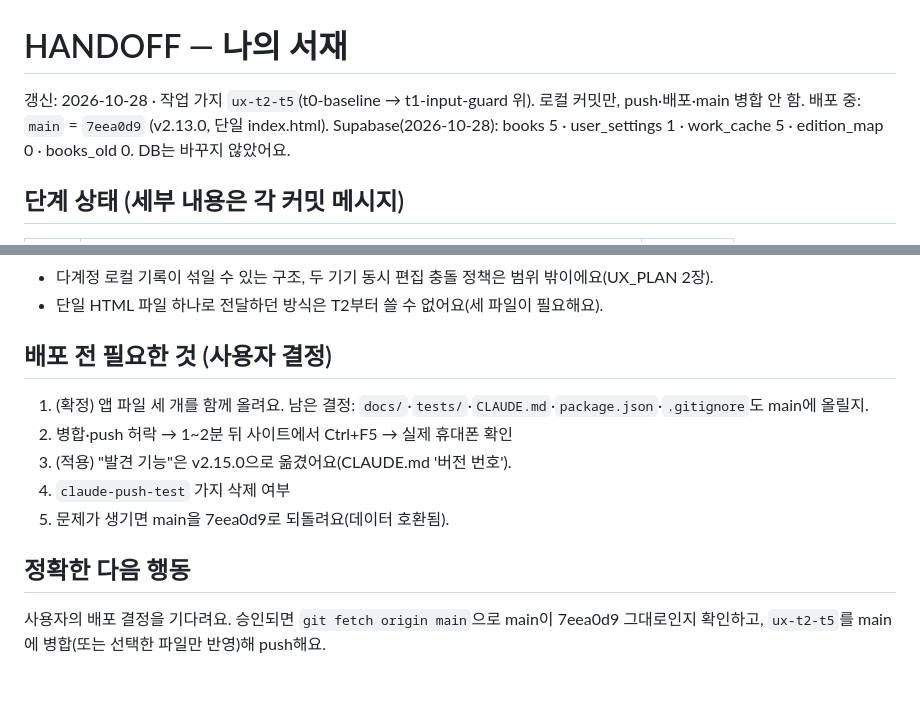
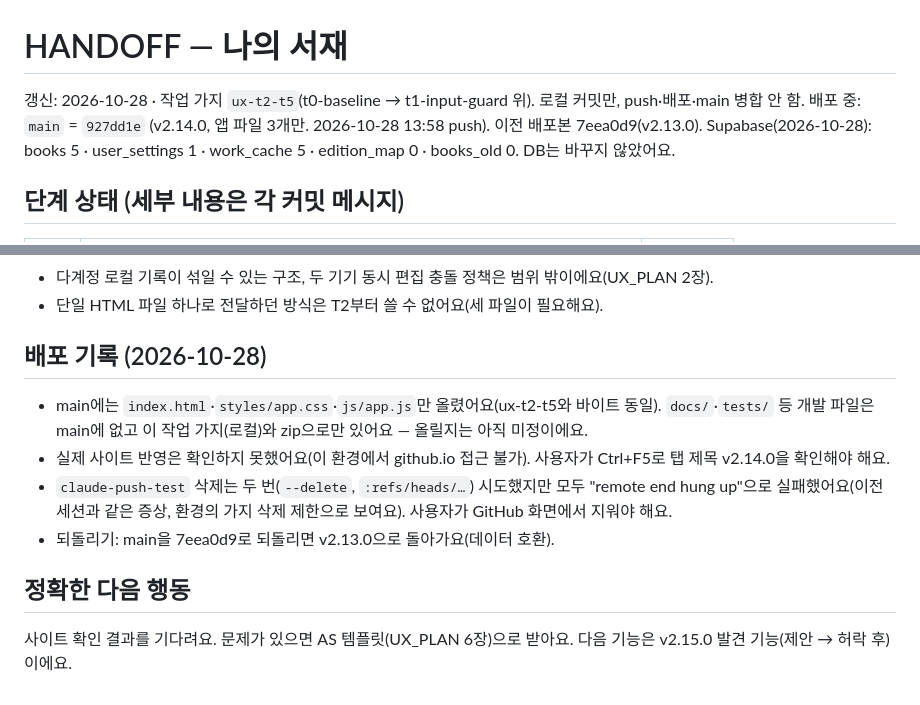
Before and after one commit to EunseokYu/my-library, a Markdown page: docs/HANDOFF.md, 2 parts joined by grey strips. GitHub-like rendering.

Commit message:
HANDOFF: v2.14.0 배포 기록
Co-Authored-By: Claude Opus 5.5 <noreply@anthropic.com>
Claude-Session: https://claude.ai/code/session_01MxKnxPKUCwRcKw6omhZgWy

```diff
--- a/docs/HANDOFF.md
+++ b/docs/HANDOFF.md
@@ -1,7 +1,7 @@
 # HANDOFF — 나의 서재
 
 갱신: 2026-10-28 · 작업 가지 `ux-t2-t5`(t0-baseline → t1-input-guard 위). 로컬 커밋만, push·배포·main 병합 안 함.
-배포 중: `main` = `7eea0d9` (v2.13.0, 단일 index.html). Supabase(2026-10-28): books 5 · user_settings 1 · work_cache 5 · edition_map 0 · books_old 0. DB는 바꾸지 않았어요.
+배포 중: `main` = `927dd1e` (v2.14.0, 앱 파일 3개만. 2026-10-28 13:58 push). 이전 배포본 7eea0d9(v2.13.0). Supabase(2026-10-28): books 5 · user_settings 1 · work_cache 5 · edition_map 0 · books_old 0. DB는 바꾸지 않았어요.
 
 ## 단계 상태 (세부 내용은 각 커밋 메시지)
 | 단계 | 내용 | 커밋 |
@@ -43,12 +43,11 @@ npm test                   # 43/43 통과 (node --test tests/*.test.js, Playwrig
 - 다계정 로컬 기록이 섞일 수 있는 구조, 두 기기 동시 편집 충돌 정책은 범위 밖이에요(UX_PLAN 2장).
 - 단일 HTML 파일 하나로 전달하던 방식은 T2부터 쓸 수 없어요(세 파일이 필요해요).
 
-## 배포 전 필요한 것 (사용자 결정)
-1. (확정) 앱 파일 세 개를 함께 올려요. 남은 결정: `docs/`·`tests/`·`CLAUDE.md`·`package.json`·`.gitignore`도 main에 올릴지.
-2. 병합·push 허락 → 1~2분 뒤 사이트에서 Ctrl+F5 → 실제 휴대폰 확인
-3. (적용) "발견 기능"은 v2.15.0으로 옮겼어요(CLAUDE.md '버전 번호').
-4. `claude-push-test` 가지 삭제 여부
-5. 문제가 생기면 main을 7eea0d9로 되돌려요(데이터 호환됨).
+## 배포 기록 (2026-10-28)
+- main에는 `index.html`·`styles/app.css`·`js/app.js`만 올렸어요(ux-t2-t5와 바이트 동일). `docs/`·`tests/` 등 개발 파일은 main에 없고 이 작업 가지(로컬)와 zip으로만 있어요 — 올릴지는 아직 미정이에요.
+- 실제 사이트 반영은 확인하지 못했어요(이 환경에서 github.io 접근 불가). 사용자가 Ctrl+F5로 탭 제목 v2.14.0을 확인해야 해요.
+- `claude-push-test` 삭제는 두 번(`--delete`, `:refs/heads/…`) 시도했지만 모두 "remote end hung up"으로 실패했어요(이전 세션과 같은 증상, 환경의 가지 삭제 제한으로 보여요). 사용자가 GitHub 화면에서 지워야 해요.
+- 되돌리기: main을 7eea0d9로 되돌리면 v2.13.0으로 돌아가요(데이터 호환).
 
 ## 정확한 다음 행동
-사용자의 배포 결정을 기다려요. 승인되면 `git fetch origin main`으로 main이 7eea0d9 그대로인지 확인하고, `ux-t2-t5`를 main에 병합(또는 선택한 파일만 반영)해 push해요.
+사이트 확인 결과를 기다려요. 문제가 있으면 AS 템플릿(UX_PLAN 6장)으로 받아요. 다음 기능은 v2.15.0 발견 기능(제안 → 허락 후)이에요.
```
